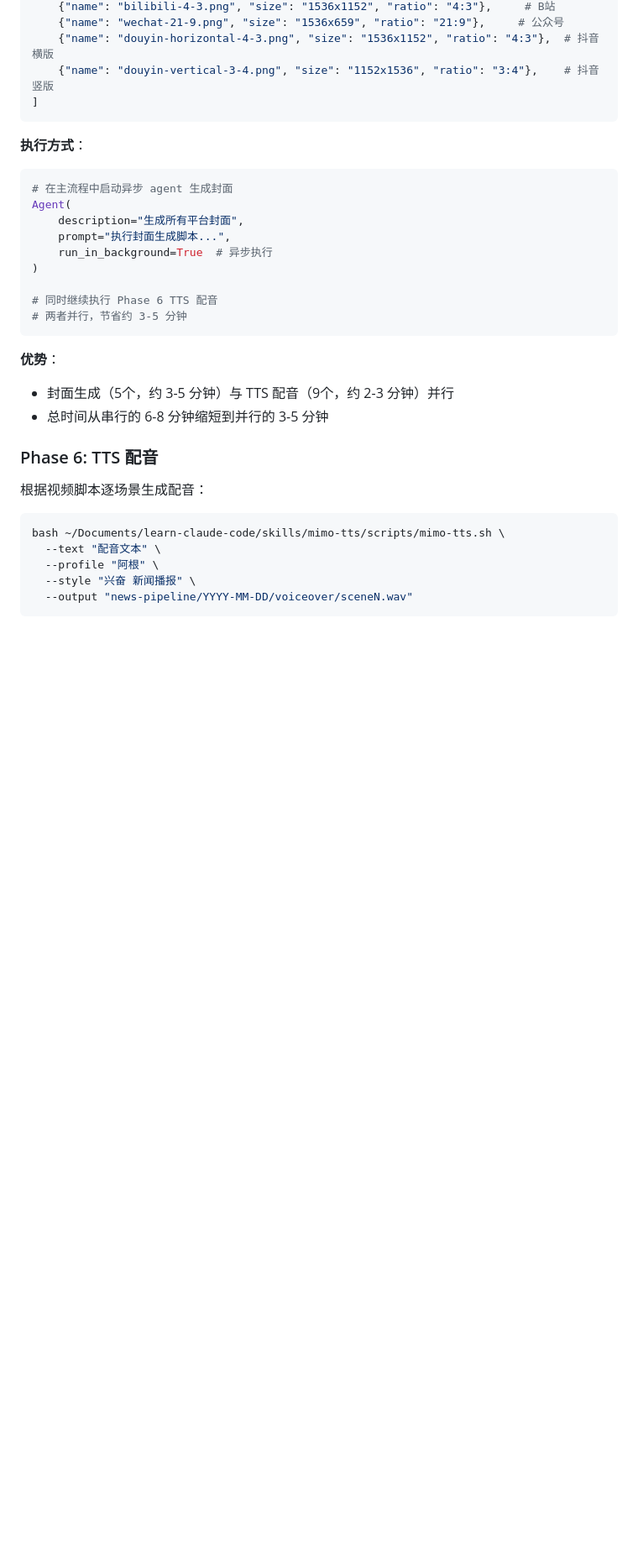
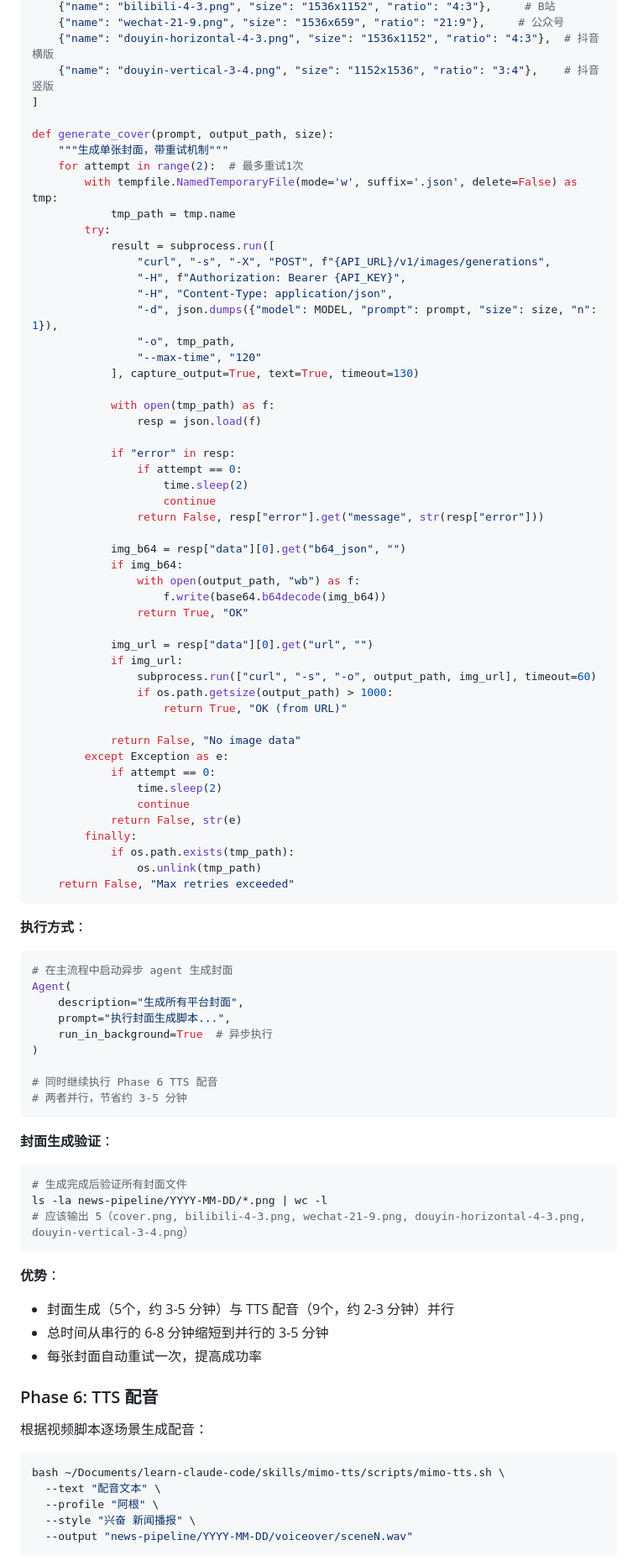
Before and after one commit to IVANLEE99/learn-claude-code, a Markdown page: skills/ai-news-factory/SKILL.md, the part around one of its changes. Shown at 84% size. Drawn GitHub-style; blank space fills up the shorter version.

````diff
--- a/skills/ai-news-factory/SKILL.md
+++ b/skills/ai-news-factory/SKILL.md
@@ -350,6 +357,53 @@ COVERS = [
     {"name": "douyin-horizontal-4-3.png", "size": "1536x1152", "ratio": "4:3"},  # 抖音横版
     {"name": "douyin-vertical-3-4.png", "size": "1152x1536", "ratio": "3:4"},    # 抖音竖版
 ]
+
+def generate_cover(prompt, output_path, size):
+    """生成单张封面，带重试机制"""
+    for attempt in range(2):  # 最多重试1次
+        with tempfile.NamedTemporaryFile(mode='w', suffix='.json', delete=False) as tmp:
+            tmp_path = tmp.name
+        try:
+            result = subprocess.run([
+                "curl", "-s", "-X", "POST", f"{API_URL}/v1/images/generations",
+                "-H", f"Authorization: Bearer {API_KEY}",
+                "-H", "Content-Type: application/json",
+                "-d", json.dumps({"model": MODEL, "prompt": prompt, "size": size, "n": 1}),
+                "-o", tmp_path,
+                "--max-time", "120"
+            ], capture_output=True, text=True, timeout=130)
+
+            with open(tmp_path) as f:
+                resp = json.load(f)
+
+            if "error" in resp:
+                if attempt == 0:
+                    time.sleep(2)
+                    continue
+                return False, resp["error"].get("message", str(resp["error"]))
+
+            img_b64 = resp["data"][0].get("b64_json", "")
+            if img_b64:
+                with open(output_path, "wb") as f:
+                    f.write(base64.b64decode(img_b64))
+                return True, "OK"
+
+            img_url = resp["data"][0].get("url", "")
+            if img_url:
+                subprocess.run(["curl", "-s", "-o", output_path, img_url], timeout=60)
+                if os.path.getsize(output_path) > 1000:
+                    return True, "OK (from URL)"
+
+            return False, "No image data"
+        except Exception as e:
+            if attempt == 0:
+                time.sleep(2)
+                continue
+            return False, str(e)
+        finally:
+            if os.path.exists(tmp_path):
+                os.unlink(tmp_path)
+    return False, "Max retries exceeded"
 ```
 
 **执行方式**：
@@ -365,9 +419,17 @@ Agent(
 # 两者并行，节省约 3-5 分钟
 ```
 
+**封面生成验证**：
+```bash
+# 生成完成后验证所有封面文件
+ls -la news-pipeline/YYYY-MM-DD/*.png | wc -l
+# 应该输出 5（cover.png, bilibili-4-3.png, wechat-21-9.png, douyin-horizontal-4-3.png, douyin-vertical-3-4.png）
+```
+
 **优势**：
 - 封面生成（5个，约 3-5 分钟）与 TTS 配音（9个，约 2-3 分钟）并行
 - 总时间从串行的 6-8 分钟缩短到并行的 3-5 分钟
+- 每张封面自动重试一次，提高成功率
 
 ### Phase 6: TTS 配音
 
````
Also changed, not shown: other parts of skills/ai-news-factory/SKILL.md (+87 -11 lines).
